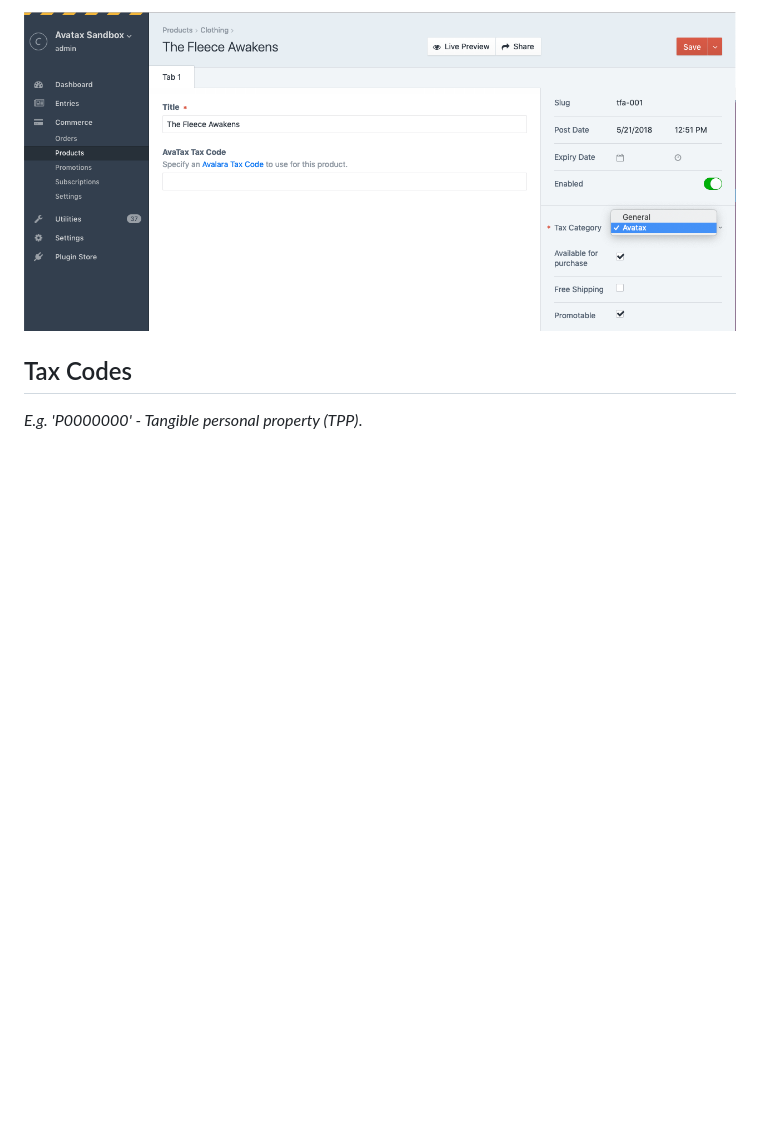
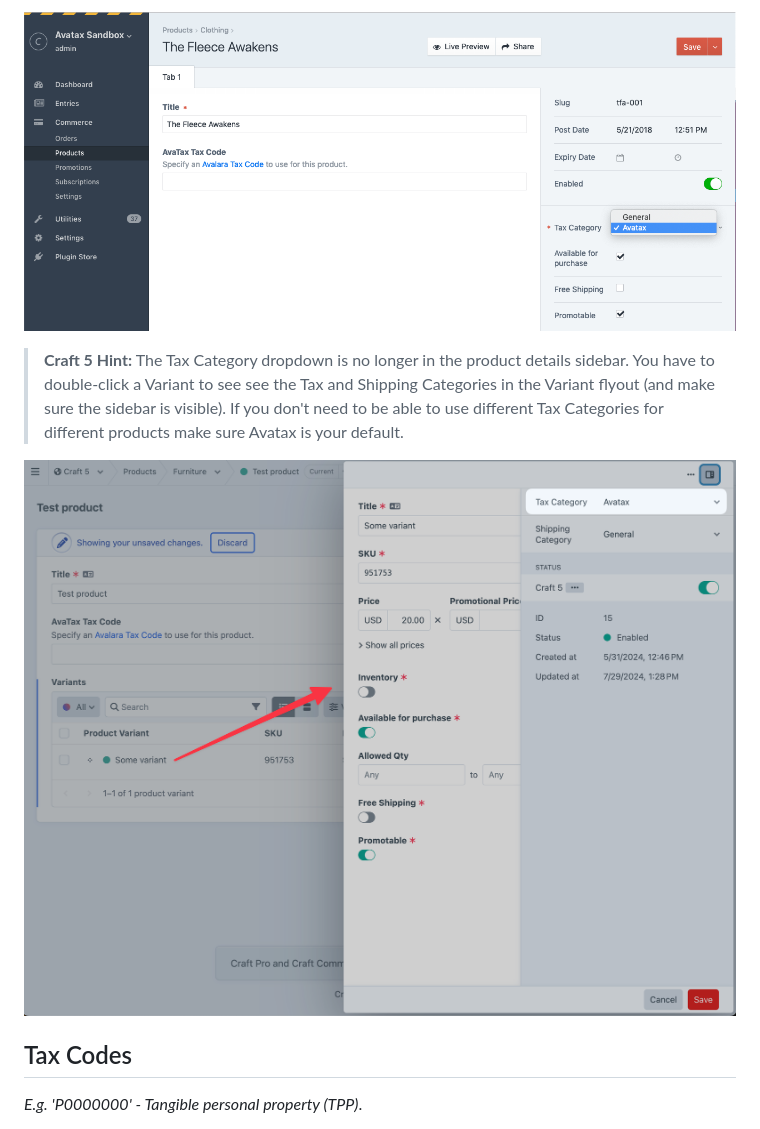
Before and after one commit to surprisehighway/craft-avatax, a Markdown page: README.md, the part around the change. GitHub-like rendering; pictures changed too: resources/img/product-category-craft5.png (added); blank space fills up the shorter version.

```diff
--- a/README.md
+++ b/README.md
@@ -78,6 +78,10 @@ Setup and configuration is detailed below, but here's a quick overview of what y
 After completing the installation and configuration, AvaTax will calculate and apply sales tax to all orders with a valid shipping address for products with the Avatax tax category selected.
 
 ![Avatax Tax Category Settings](resources/img/product-category.png)
+
+> **Craft 5 Hint:** The Tax Category dropdown is no longer in the product details sidebar. You have to double-click a Variant to see see the Tax and Shipping Categories in the Variant flyout (and make sure the sidebar is visible). If you don't need to be able to use different Tax Categories for different products make sure Avatax is your default.
+
+![Avatax Tax Category Settings](resources/img/product-category-craft5.png)
 
 ## Tax Codes
 
```
